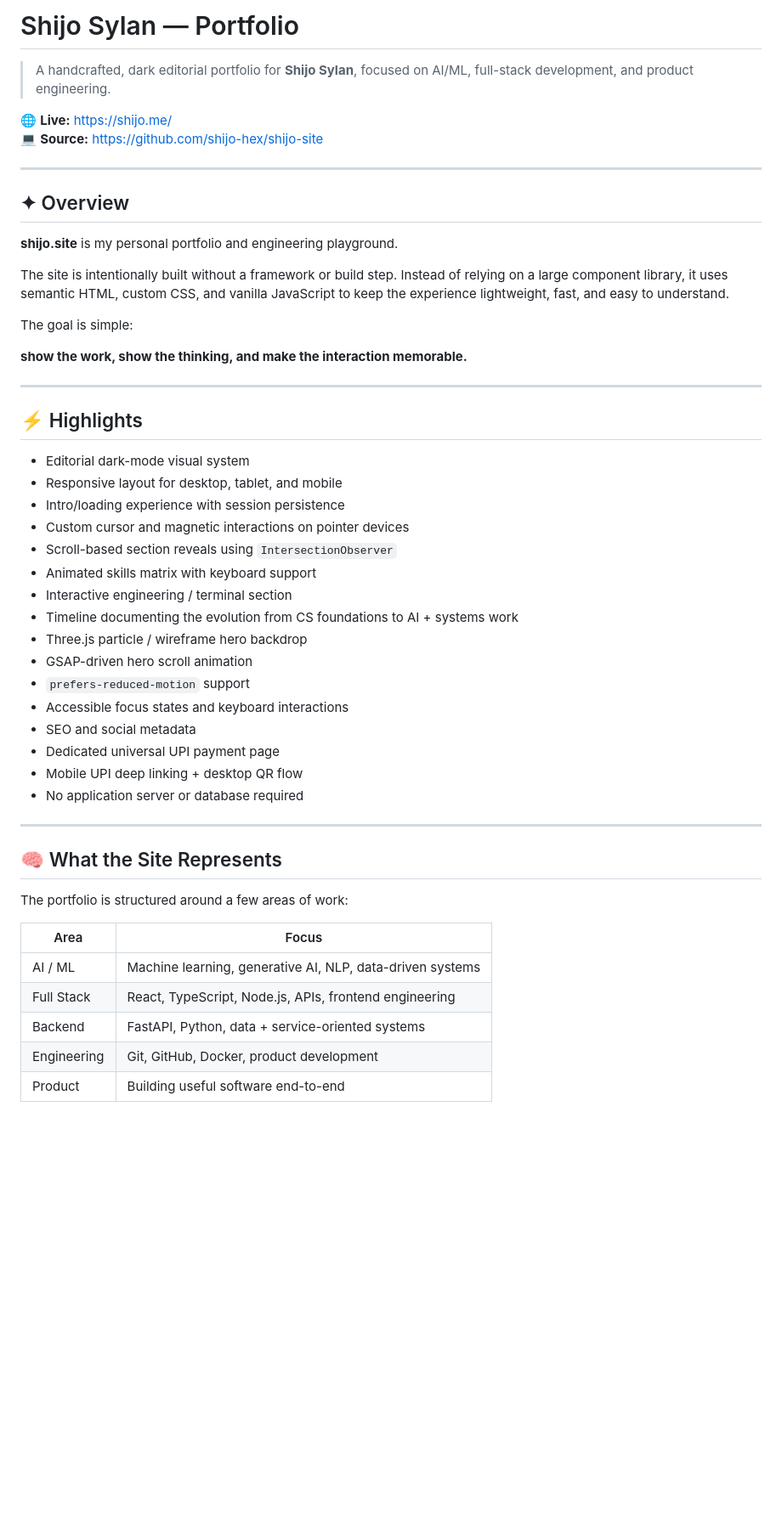
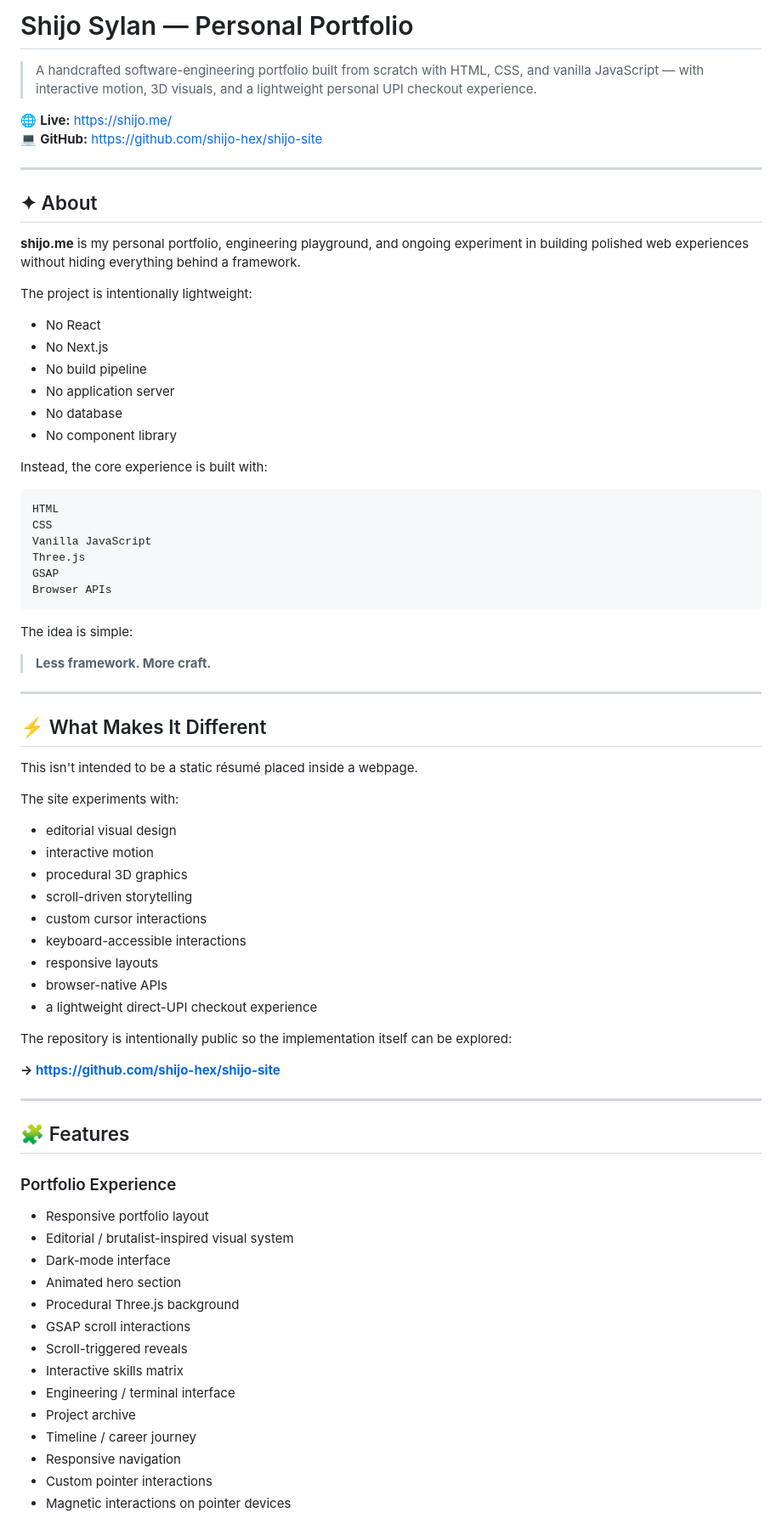
Before and after one commit to shijo-hex/shijo-site, a Markdown page: README.md, the part around one of its changes. Shown at 85% size. Drawn GitHub-style; blank space fills up the shorter version.

Commit message:
Revise README for personal portfolio clarity
Updated portfolio description and features for clarity and detail.

````diff
--- a/README.md
+++ b/README.md
@@ -1,53 +1,80 @@
-# Shijo Sylan — Portfolio
+# Shijo Sylan — Personal Portfolio
 
-> A handcrafted, dark editorial portfolio for **Shijo Sylan**, focused on AI/ML, full-stack development, and product engineering.
+> A handcrafted software-engineering portfolio built from scratch with HTML, CSS, and vanilla JavaScript — with interactive motion, 3D visuals, and a lightweight personal UPI checkout experience.
 
 🌐 **Live:** https://shijo.me/
-💻 **Source:** https://github.com/shijo-hex/shijo-site
+💻 **GitHub:** https://github.com/shijo-hex/shijo-site
 
 ---
 
-## ✦ Overview
+## ✦ About
 
-**shijo.site** is my personal portfolio and engineering playground.
+**shijo.me** is my personal portfolio, engineering playground, and ongoing experiment in building polished web experiences without hiding everything behind a framework.
 
-The site is intentionally built without a framework or build step. Instead of relying on a large component library, it uses semantic HTML, custom CSS, and vanilla JavaScript to keep the experience lightweight, fast, and easy to understand.
+The project is intentionally lightweight:
 
-The goal is simple:
+- No React
+- No Next.js
+- No build pipeline
+- No application server
+- No database
+- No component library
 
-**show the work, show the thinking, and make the interaction memorable.**
+Instead, the core experience is built with:
+
+```text
+HTML
+CSS
+Vanilla JavaScript
+Three.js
+GSAP
+Browser APIs
+```
+
+The idea is simple:
+
+> **Less framework. More craft.**
 
 ---
 
-## ⚡ Highlights
+## ⚡ What Makes It Different
 
-- Editorial dark-mode visual system
-- Responsive layout for desktop, tablet, and mobile
-- Intro/loading experience with session persistence
-- Custom cursor and magnetic interactions on pointer devices
-- Scroll-based section reveals using `IntersectionObserver`
-- Animated skills matrix with keyboard support
-- Interactive engineering / terminal section
-- Timeline documenting the evolution from CS foundations to AI + systems work
-- Three.js particle / wireframe hero backdrop
-- GSAP-driven hero scroll animation
-- `prefers-reduced-motion` support
-- Accessible focus states and keyboard interactions
-- SEO and social metadata
-- Dedicated universal UPI payment page
-- Mobile UPI deep linking + desktop QR flow
-- No application server or database required
+This isn't intended to be a static résumé placed inside a webpage.
+
+The site experiments with:
+
+- editorial visual design
+- interactive motion
+- procedural 3D graphics
+- scroll-driven storytelling
+- custom cursor interactions
+- keyboard-accessible interactions
+- responsive layouts
+- browser-native APIs
+- a lightweight direct-UPI checkout experience
+
+The repository is intentionally public so the implementation itself can be explored:
+
+**→ https://github.com/shijo-hex/shijo-site**
 
 ---
 
-## 🧠 What the Site Represents
+## 🧩 Features
 
-The portfolio is structured around a few areas of work:
+### Portfolio Experience
 
-| Area | Focus |
-| --- | --- |
-| AI / ML | Machine learning, generative AI, NLP, data-driven systems |
-| Full Stack | React, TypeScript, Node.js, APIs, frontend engineering |
-| Backend | FastAPI, Python, data + service-oriented systems |
-| Engineering | Git, GitHub, Docker, product development |
-| Product | Building useful software end-to-end |
+- Responsive portfolio layout
+- Editorial / brutalist-inspired visual system
+- Dark-mode interface
+- Animated hero section
+- Procedural Three.js background
+- GSAP scroll interactions
+- Scroll-triggered reveals
+- Interactive skills matrix
+- Engineering / terminal interface
+- Project archive
+- Timeline / career journey
+- Responsive navigation
+- Custom pointer interactions
+- Magnetic interactions on pointer devices
+
````
Also changed, not shown: other parts of README.md (+443 -115 lines).
